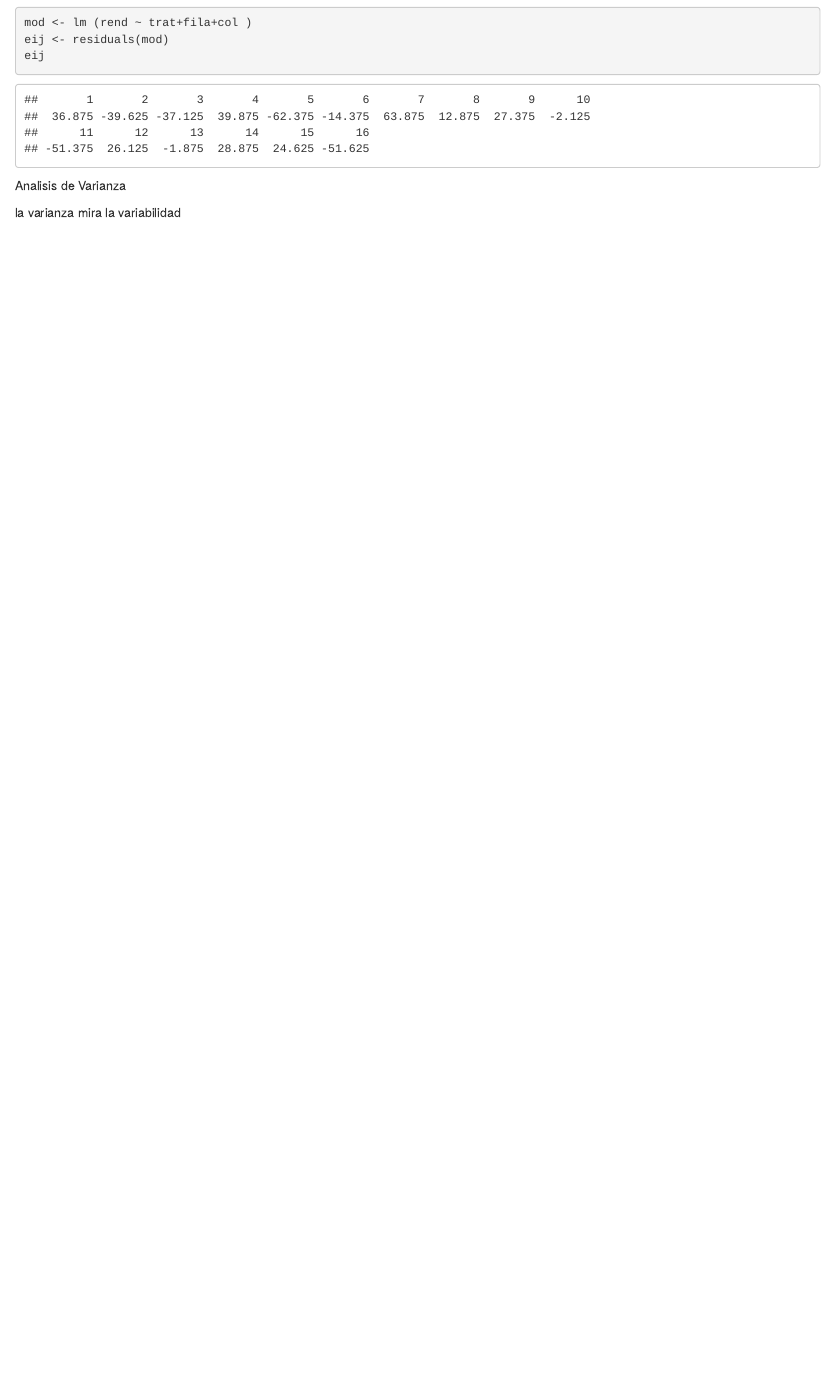
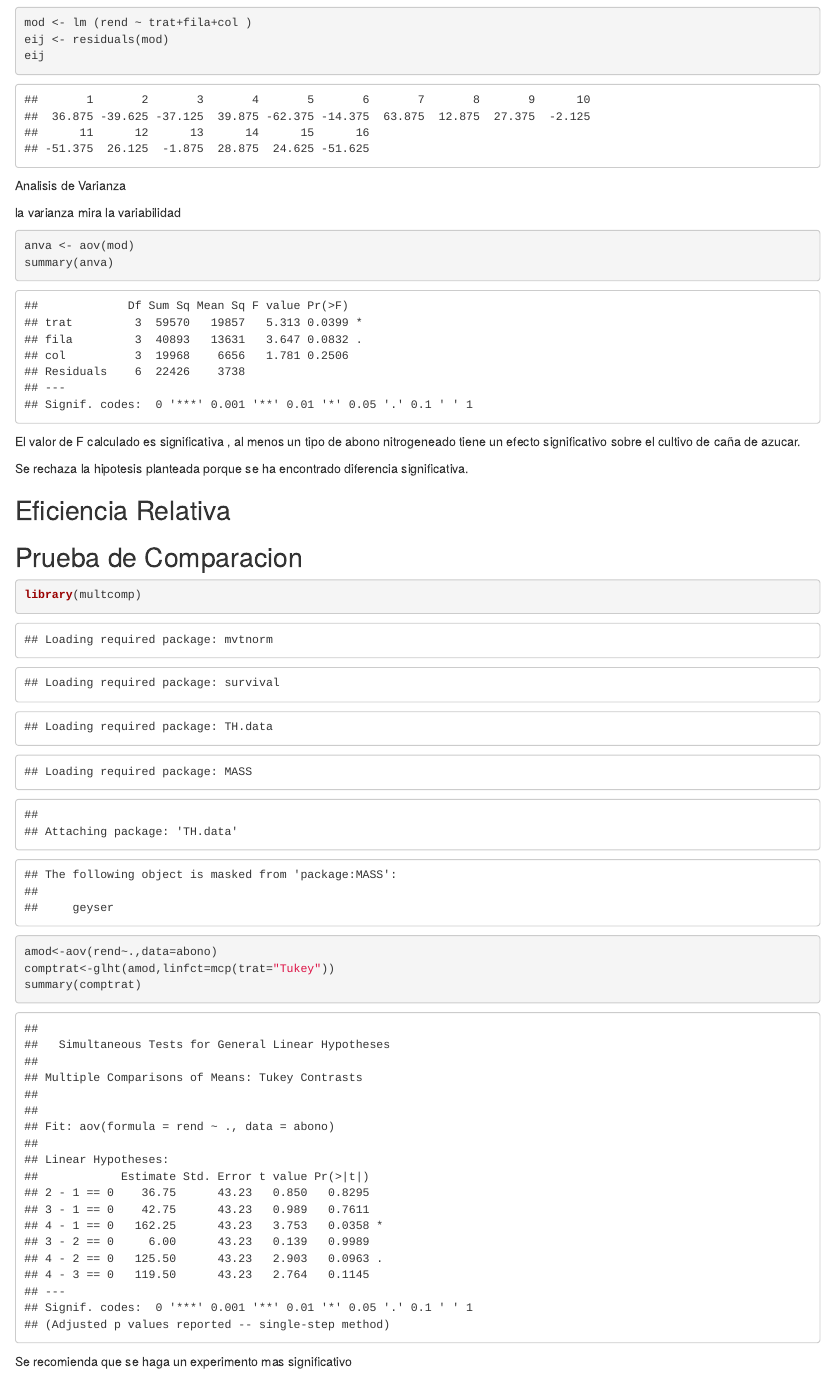
Before and after one commit to jgomezz/MscEstadAplic-UNALM-2019-1-AnalisisDisenhoExperimentos, an R Markdown document (Semana-10_CuadradoLatino/CuadradoLatino.Rmd): the page in a window 1100 px wide, from 2570 px down. Rendered offline with R 4.5, knitr and Pandoc, with nearby package versions; code that draws random numbers runs with fixed seeds of ours; some code elsewhere in the file could not run offline.

Commit message:
Semana 10

````diff
--- a/Semana-10_CuadradoLatino/CuadradoLatino.Rmd
+++ b/Semana-10_CuadradoLatino/CuadradoLatino.Rmd
@@ -119,3 +119,30 @@ eij
 Analisis de Varianza
 
 la varianza mira la variabilidad
+```{r}
+anva <- aov(mod)
+summary(anva)
+```
+
+El valor de F calculado es significativa , al menos un tipo de abono nitrogeneado tiene un efecto significativo sobre el cultivo de caña de azucar.
+
+Se rechaza la hipotesis planteada porque se ha encontrado diferencia significativa.
+
+Eficiencia Relativa
+-------------------
+
+
+
+Prueba de Comparacion
+---------------------
+
+
+```{r}
+library(multcomp)
+amod<-aov(rend~.,data=abono)
+comptrat<-glht(amod,linfct=mcp(trat="Tukey"))
+summary(comptrat)
+
+```
+
+Se recomienda que se haga un experimento mas significativo
````
Also changed, not shown: Semana-10_CuadradoLatino/CuadradoLatino.nb.html.
